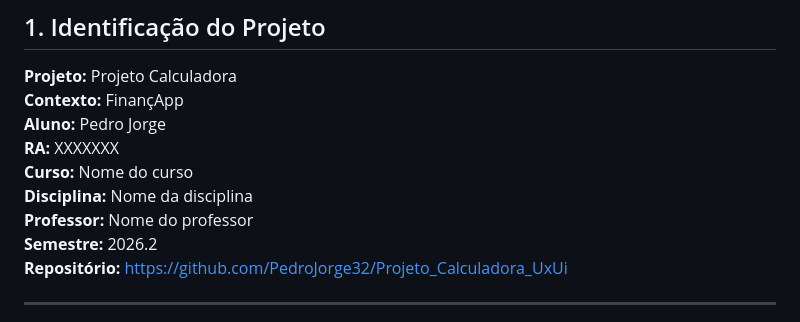
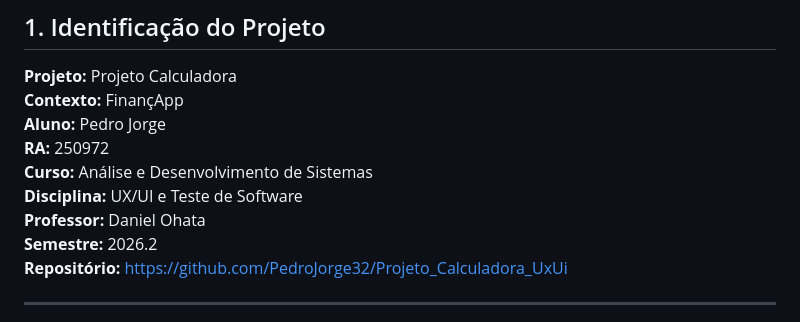
Before and after one commit to PedroJorge32/Projeto_Calculadora_UxUi, a Markdown page: README.md, the part around the change. GitHub-like rendering.

Commit message:
Mudanças no Head do ReadME

```diff
--- a/README.md
+++ b/README.md
@@ -9,10 +9,10 @@
 **Projeto:** Projeto Calculadora
 **Contexto:** FinançApp
 **Aluno:** Pedro Jorge
-**RA:** XXXXXXX
-**Curso:** Nome do curso
-**Disciplina:** Nome da disciplina
-**Professor:** Nome do professor
+**RA:** 250972
+**Curso:** Análise e Desenvolvimento de Sistemas
+**Disciplina:** UX/UI e Teste de Software
+**Professor:** Daniel Ohata
 **Semestre:** 2026.2
 **Repositório:** https://github.com/PedroJorge32/Projeto_Calculadora_UxUi
 
```
